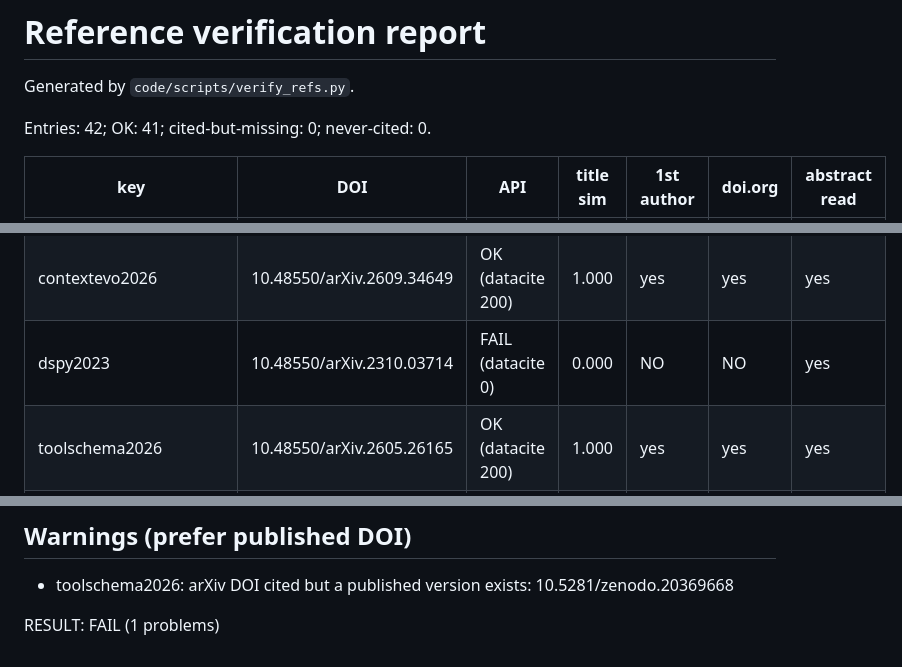
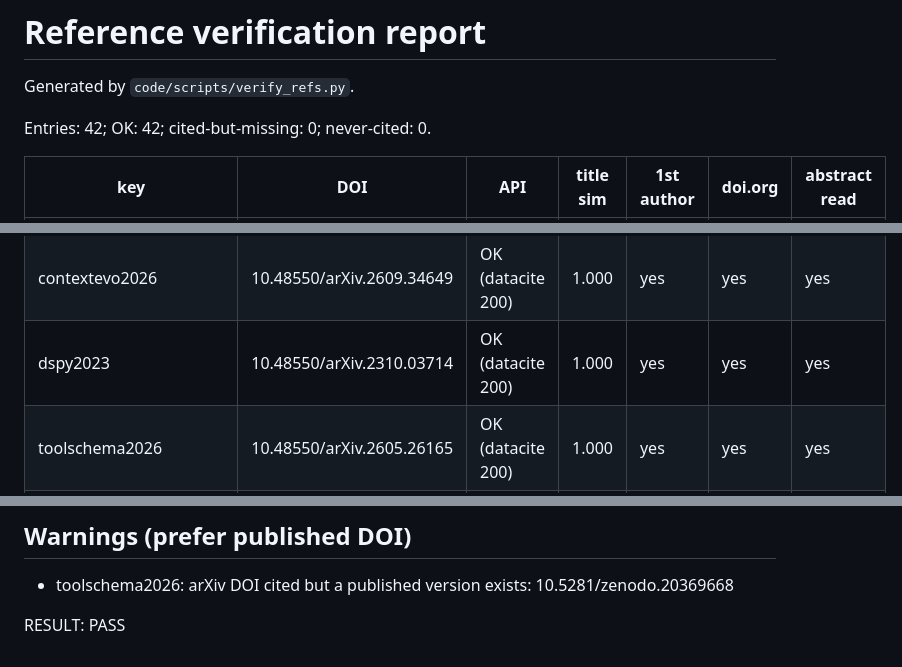
Before and after one commit to sage7AI-explore/context-value-profiles, a Markdown page: refs/VERIFY_REPORT.md, 3 parts joined by grey strips. GitHub-like rendering.

Commit message:
Reference verification: 42/42 PASS
Co-Authored-By: Claude Opus 5.5 <noreply@anthropic.com>

```diff
--- a/refs/VERIFY_REPORT.md
+++ b/refs/VERIFY_REPORT.md
@@ -2,7 +2,7 @@
 
 Generated by `code/scripts/verify_refs.py`.
 
-Entries: 42; OK: 41; cited-but-missing: 0; never-cited: 0.
+Entries: 42; OK: 42; cited-but-missing: 0; never-cited: 0.
 
 | key | DOI | API | title sim | 1st author | doi.org | abstract read |
 |---|---|---|---|---|---|---|
@@ -12,7 +12,7 @@ Entries: 42; OK: 41; cited-but-missing: 0; never-cited: 0.
 | ace2025 | 10.48550/arXiv.2510.04618 | OK (datacite 200) | 1.000 | yes | yes | yes |
 | controlledvar2026 | 10.48550/arXiv.2607.25408 | OK (datacite 200) | 1.000 | yes | yes | yes |
 | contextevo2026 | 10.48550/arXiv.2609.34649 | OK (datacite 200) | 1.000 | yes | yes | yes |
-| dspy2023 | 10.48550/arXiv.2310.03714 | FAIL (datacite 0) | 0.000 | NO | NO  | yes |
+| dspy2023 | 10.48550/arXiv.2310.03714 | OK (datacite 200) | 1.000 | yes | yes | yes |
 | toolschema2026 | 10.48550/arXiv.2605.26165 | OK (datacite 200) | 1.000 | yes | yes | yes |
 | attribot2024 | 10.48550/arXiv.2411.15102 | OK (datacite 200) | 1.000 | yes | yes | yes |
 | cesurvey2025 | 10.48550/arXiv.2507.13334 | OK (datacite 200) | 1.000 | yes | yes | yes |
@@ -53,4 +53,4 @@ Entries: 42; OK: 41; cited-but-missing: 0; never-cited: 0.
 
 - toolschema2026: arXiv DOI cited but a published version exists: 10.5281/zenodo.20369668
 
-RESULT: FAIL (1 problems)
+RESULT: PASS
```
